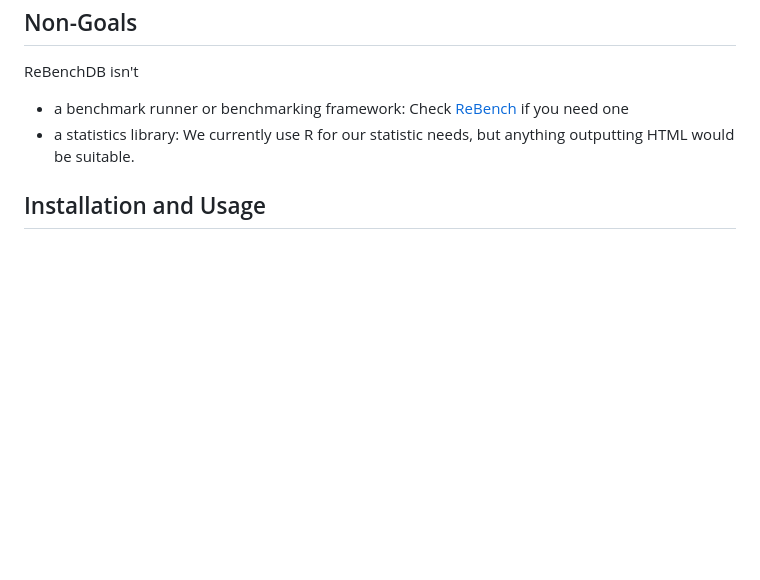
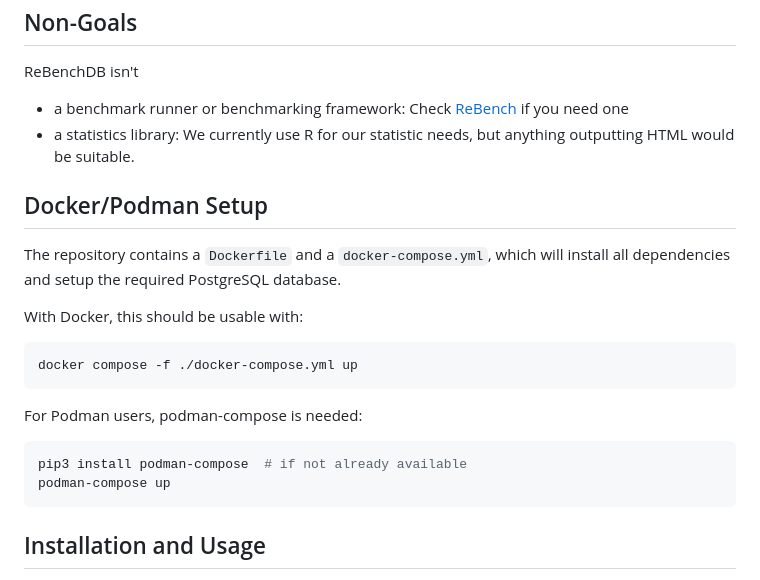
Before and after one commit to smarr/ReBenchDB, a Markdown page: README.md, the part around the change. GitHub-like rendering; blank space fills up the shorter version.

Commit message:
Added Docker/Podman Setup to README
Signed-off-by: Stefan Marr <git@stefan-marr.de>

````diff
--- a/README.md
+++ b/README.md
@@ -45,6 +45,24 @@ ReBenchDB isn't
 - a statistics library:
   We currently use R for our statistic needs, but anything outputting HTML would be suitable.
 
+## Docker/Podman Setup
+
+The repository contains a `Dockerfile` and a `docker-compose.yml`, which will
+install all dependencies and setup the required PostgreSQL database.
+
+With Docker, this should be usable with:
+
+```bash
+docker compose -f ./docker-compose.yml up
+```
+
+For Podman users, podman-compose is needed:
+
+```bash
+pip3 install podman-compose  # if not already available
+podman-compose up
+```
+
 ## Installation and Usage
 
 <a id="install"></a>
````
